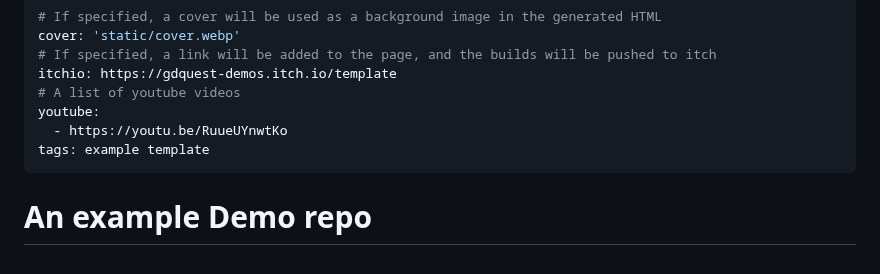
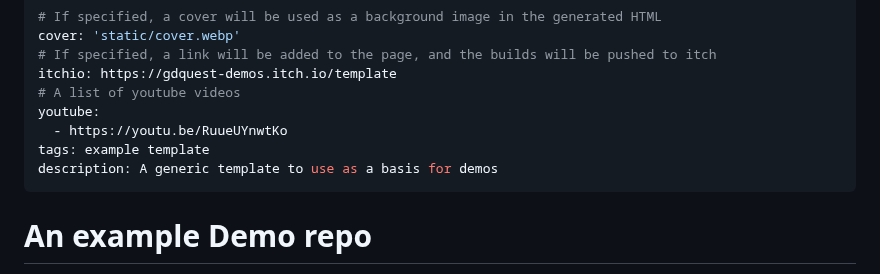
Before and after one commit to gdquest-demos/template, a Markdown page: README.md, the part around the change. Rendered like a GitHub page.

Commit message:
added description

```diff
--- a/README.md
+++ b/README.md
@@ -7,6 +7,7 @@ itchio: https://gdquest-demos.itch.io/template
 youtube:
   - https://youtu.be/RuueUYnwtKo
 tags: example template
+description: A generic template to use as a basis for demos
 ---
 # An example Demo repo
 
```
